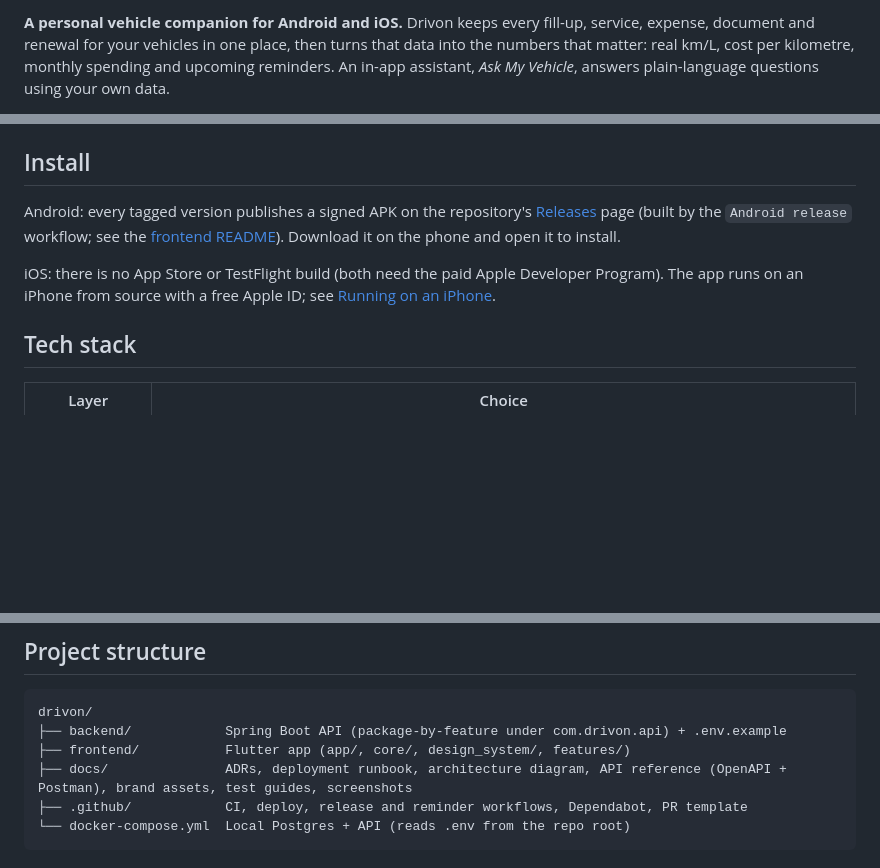
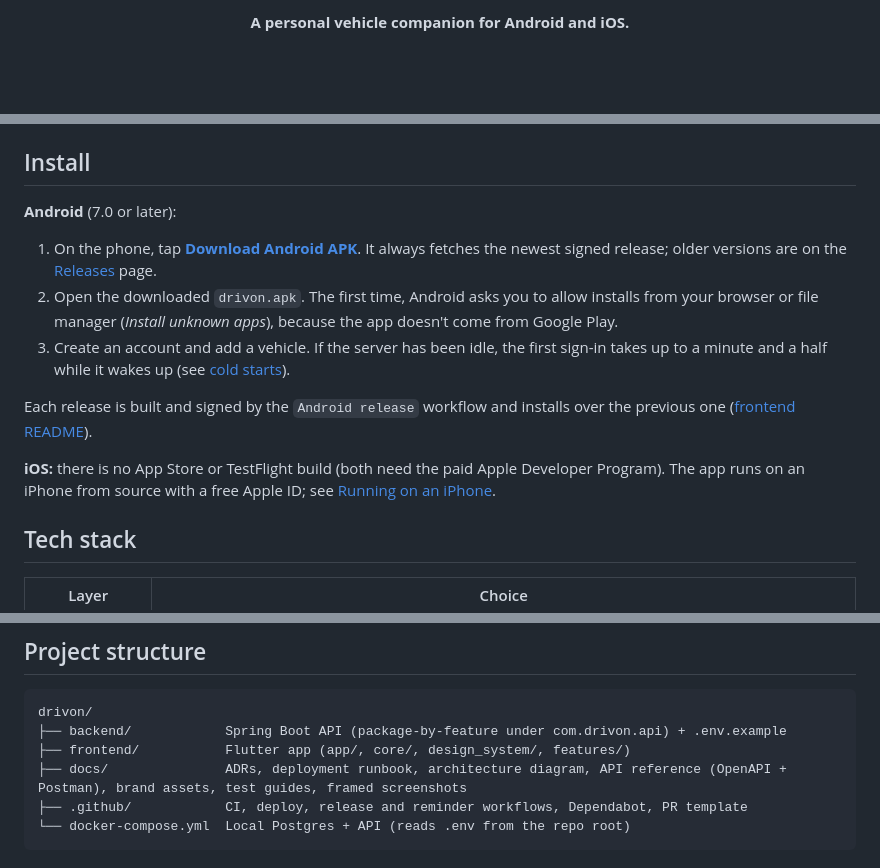
Before and after one commit to Rimaz17/drivon, a Markdown page: README.md, 3 parts joined by grey strips. Drawn GitHub-style; blank space fills up the shorter version.

````diff
--- a/README.md
+++ b/README.md
@@ -2,3 +7,3 @@
 
-**A personal vehicle companion for Android and iOS.** Drivon keeps every fill-up, service, expense, document and renewal for your vehicles in one place, then turns that data into the numbers that matter: real km/L, cost per kilometre, monthly spending and upcoming reminders. An in-app assistant, *Ask My Vehicle*, answers plain-language questions using your own data.
+<p align="center"><b>A personal vehicle companion for Android and iOS.</b></p>
 
@@ -79,9 +156,15 @@ The API is live at <https://drivon-api-vhtu.onrender.com>, which opens its [API
 
 ## Install
 
-Android: every tagged version publishes a signed APK on the repository's [Releases](https://github.com/Rimaz17/drivon/releases) page (built by the `Android release` workflow; see the [frontend README](frontend/README.md#release-apk)). Download it on the phone and open it to install.
+**Android** (7.0 or later):
 
-iOS: there is no App Store or TestFlight build (both need the paid Apple Developer Program). The app runs on an iPhone from source with a free Apple ID; see [Running on an iPhone](frontend/README.md#running-on-an-iphone-borrowed-mac-free-apple-id).
+1. On the phone, tap [**Download Android APK**](https://github.com/Rimaz17/drivon/releases/latest/download/drivon.apk). It always fetches the newest signed release; older versions are on the [Releases](https://github.com/Rimaz17/drivon/releases) page.
+2. Open the downloaded `drivon.apk`. The first time, Android asks you to allow installs from your browser or file manager (*Install unknown apps*), because the app doesn't come from Google Play.
+3. Create an account and add a vehicle. If the server has been idle, the first sign-in takes up to a minute and a half while it wakes up (see [cold starts](#production)).
+
+Each release is built and signed by the `Android release` workflow and installs over the previous one ([frontend README](frontend/README.md#release-apk)).
+
+**iOS:** there is no App Store or TestFlight build (both need the paid Apple Developer Program). The app runs on an iPhone from source with a free Apple ID; see [Running on an iPhone](frontend/README.md#running-on-an-iphone-borrowed-mac-free-apple-id).
 
 ## Tech stack
 
@@ -174,7 +257,7 @@ CI runs the same checks on every push and pull request, builds a debug APK, and
 drivon/
 ├── backend/            Spring Boot API (package-by-feature under com.drivon.api) + .env.example
 ├── frontend/           Flutter app (app/, core/, design_system/, features/)
-├── docs/               ADRs, deployment runbook, architecture diagram, API reference (OpenAPI + Postman), brand assets, test guides, screenshots
+├── docs/               ADRs, deployment runbook, architecture diagram, API reference (OpenAPI + Postman), brand assets, test guides, framed screenshots
 ├── .github/            CI, deploy, release and reminder workflows, Dependabot, PR template
 └── docker-compose.yml  Local Postgres + API (reads .env from the repo root)
 ```
````
Also changed, not shown: other parts of README.md (+82 -5 lines).
